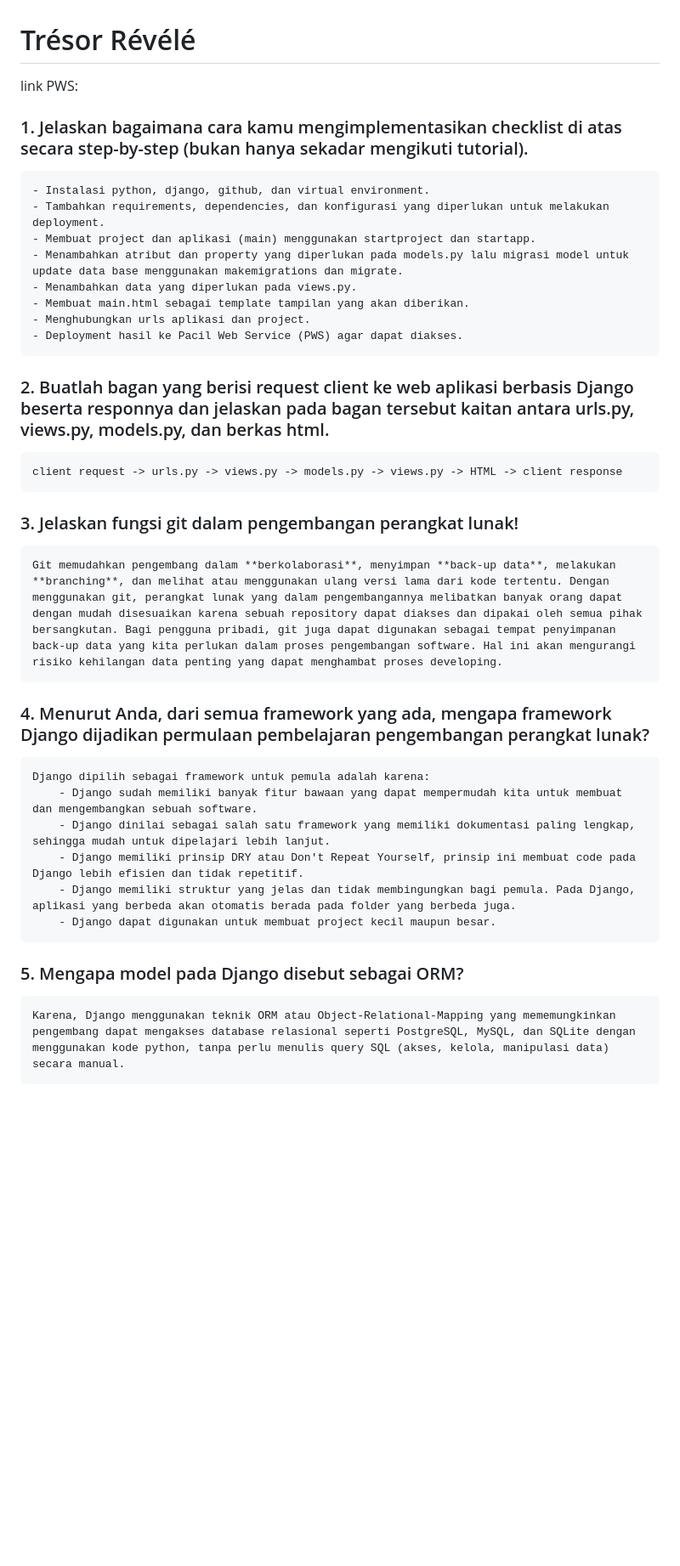
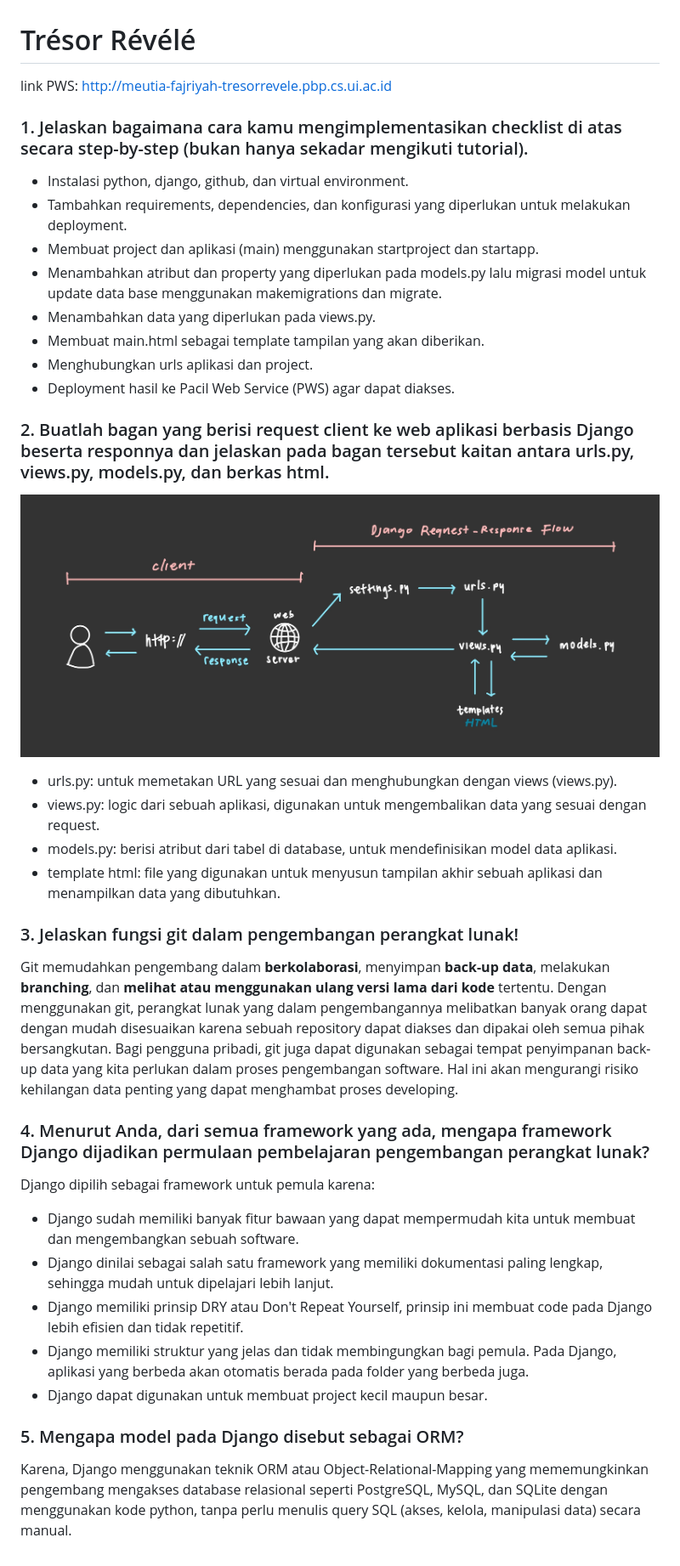
Before and after one commit to meutiia/tresor-revele, a Markdown page: README.md, the part around the change. Shown: that part at 85% size. Drawn GitHub-style; pictures changed too: flowdiagram.jpeg (added); blank space fills up the shorter version.

Commit message:
progress tugas 2

```diff
--- a/README.md
+++ b/README.md
@@ -1,29 +1,33 @@
 # Trésor Révélé
-link PWS:
+link PWS: http://meutia-fajriyah-tresorrevele.pbp.cs.ui.ac.id
 
 ### 1. Jelaskan bagaimana cara kamu mengimplementasikan checklist di atas secara step-by-step (bukan hanya sekadar mengikuti tutorial).
-    - Instalasi python, django, github, dan virtual environment.
-    - Tambahkan requirements, dependencies, dan konfigurasi yang diperlukan untuk melakukan deployment.
-    - Membuat project dan aplikasi (main) menggunakan startproject dan startapp.
-    - Menambahkan atribut dan property yang diperlukan pada models.py lalu migrasi model untuk update data base menggunakan makemigrations dan migrate.
-    - Menambahkan data yang diperlukan pada views.py.
-    - Membuat main.html sebagai template tampilan yang akan diberikan.
-    - Menghubungkan urls aplikasi dan project.
-    - Deployment hasil ke Pacil Web Service (PWS) agar dapat diakses.
+* Instalasi python, django, github, dan virtual environment.
+* Tambahkan requirements, dependencies, dan konfigurasi yang diperlukan untuk melakukan deployment.
+* Membuat project dan aplikasi (main) menggunakan startproject dan startapp.
+* Menambahkan atribut dan property yang diperlukan pada models.py lalu migrasi model untuk update data base menggunakan makemigrations dan migrate.
+* Menambahkan data yang diperlukan pada views.py.
+* Membuat main.html sebagai template tampilan yang akan diberikan.
+* Menghubungkan urls aplikasi dan project.
+* Deployment hasil ke Pacil Web Service (PWS) agar dapat diakses.
 
 ### 2. Buatlah bagan yang berisi request client ke web aplikasi berbasis Django beserta responnya dan jelaskan pada bagan tersebut kaitan antara urls.py, views.py, models.py, dan berkas html.
-    client request -> urls.py -> views.py -> models.py -> views.py -> HTML -> client response
+![Flow Diagram](flowdiagram.jpeg)
+* urls.py: untuk memetakan URL yang sesuai dan menghubungkan dengan views (views.py).
+* views.py: logic dari sebuah aplikasi, digunakan untuk mengembalikan data yang sesuai dengan request.
+* models.py: berisi atribut dari tabel di database, untuk mendefinisikan model data aplikasi.
+* template html: file yang digunakan untuk menyusun tampilan akhir sebuah aplikasi dan menampilkan data yang dibutuhkan.
 
 ### 3. Jelaskan fungsi git dalam pengembangan perangkat lunak!
-    Git memudahkan pengembang dalam **berkolaborasi**, menyimpan **back-up data**, melakukan **branching**, dan melihat atau menggunakan ulang versi lama dari kode tertentu. Dengan menggunakan git, perangkat lunak yang dalam pengembangannya melibatkan banyak orang dapat dengan mudah disesuaikan karena sebuah repository dapat diakses dan dipakai oleh semua pihak bersangkutan. Bagi pengguna pribadi, git juga dapat digunakan sebagai tempat penyimpanan back-up data yang kita perlukan dalam proses pengembangan software. Hal ini akan mengurangi risiko kehilangan data penting yang dapat menghambat proses developing.
+Git memudahkan pengembang dalam **berkolaborasi**, menyimpan **back-up data**, melakukan **branching**, dan **melihat atau menggunakan ulang versi lama dari kode** tertentu. Dengan menggunakan git, perangkat lunak yang dalam pengembangannya melibatkan banyak orang dapat dengan mudah disesuaikan karena sebuah repository dapat diakses dan dipakai oleh semua pihak bersangkutan. Bagi pengguna pribadi, git juga dapat digunakan sebagai tempat penyimpanan back-up data yang kita perlukan dalam proses pengembangan software. Hal ini akan mengurangi risiko kehilangan data penting yang dapat menghambat proses developing.
 
 ### 4. Menurut Anda, dari semua framework yang ada, mengapa framework Django dijadikan permulaan pembelajaran pengembangan perangkat lunak?
-    Django dipilih sebagai framework untuk pemula adalah karena:
-        - Django sudah memiliki banyak fitur bawaan yang dapat mempermudah kita untuk membuat dan mengembangkan sebuah software.
-        - Django dinilai sebagai salah satu framework yang memiliki dokumentasi paling lengkap, sehingga mudah untuk dipelajari lebih lanjut.
-        - Django memiliki prinsip DRY atau Don't Repeat Yourself, prinsip ini membuat code pada Django lebih efisien dan tidak repetitif.
-        - Django memiliki struktur yang jelas dan tidak membingungkan bagi pemula. Pada Django, aplikasi yang berbeda akan otomatis berada pada folder yang berbeda juga.
-        - Django dapat digunakan untuk membuat project kecil maupun besar.
+Django dipilih sebagai framework untuk pemula karena:
+* Django sudah memiliki banyak fitur bawaan yang dapat mempermudah kita untuk membuat dan mengembangkan sebuah software.
+* Django dinilai sebagai salah satu framework yang memiliki dokumentasi paling lengkap, sehingga mudah untuk dipelajari lebih lanjut.
+* Django memiliki prinsip DRY atau Don't Repeat Yourself, prinsip ini membuat code pada Django lebih efisien dan tidak repetitif.
+* Django memiliki struktur yang jelas dan tidak membingungkan bagi pemula. Pada Django, aplikasi yang berbeda akan otomatis berada pada folder yang berbeda juga.
+* Django dapat digunakan untuk membuat project kecil maupun besar.
 
 ### 5. Mengapa model pada Django disebut sebagai ORM?
-    Karena, Django menggunakan teknik ORM atau Object-Relational-Mapping yang mememungkinkan pengembang dapat mengakses database relasional seperti PostgreSQL, MySQL, dan SQLite dengan menggunakan kode python, tanpa perlu menulis query SQL (akses, kelola, manipulasi data) secara manual.
+Karena, Django menggunakan teknik ORM atau Object-Relational-Mapping yang mememungkinkan pengembang mengakses database relasional seperti PostgreSQL, MySQL, dan SQLite dengan menggunakan kode python, tanpa perlu menulis query SQL (akses, kelola, manipulasi data) secara manual.
```
